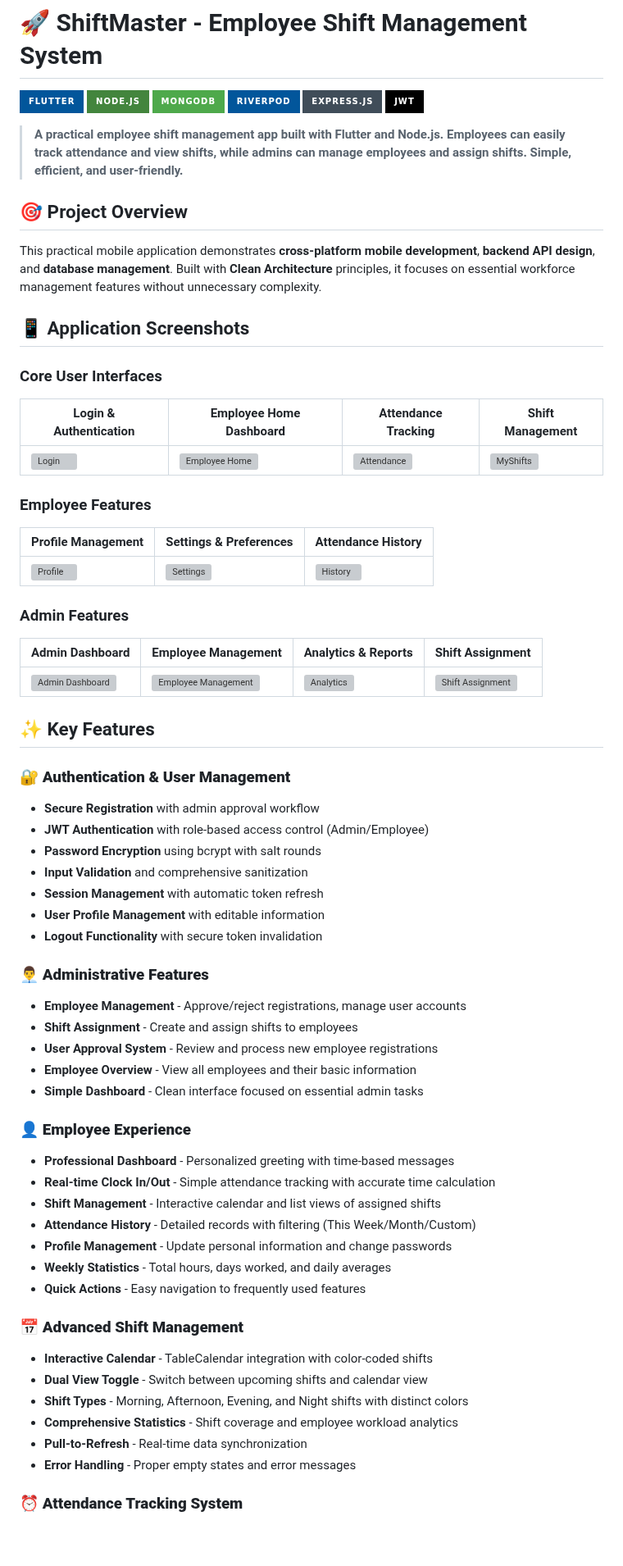
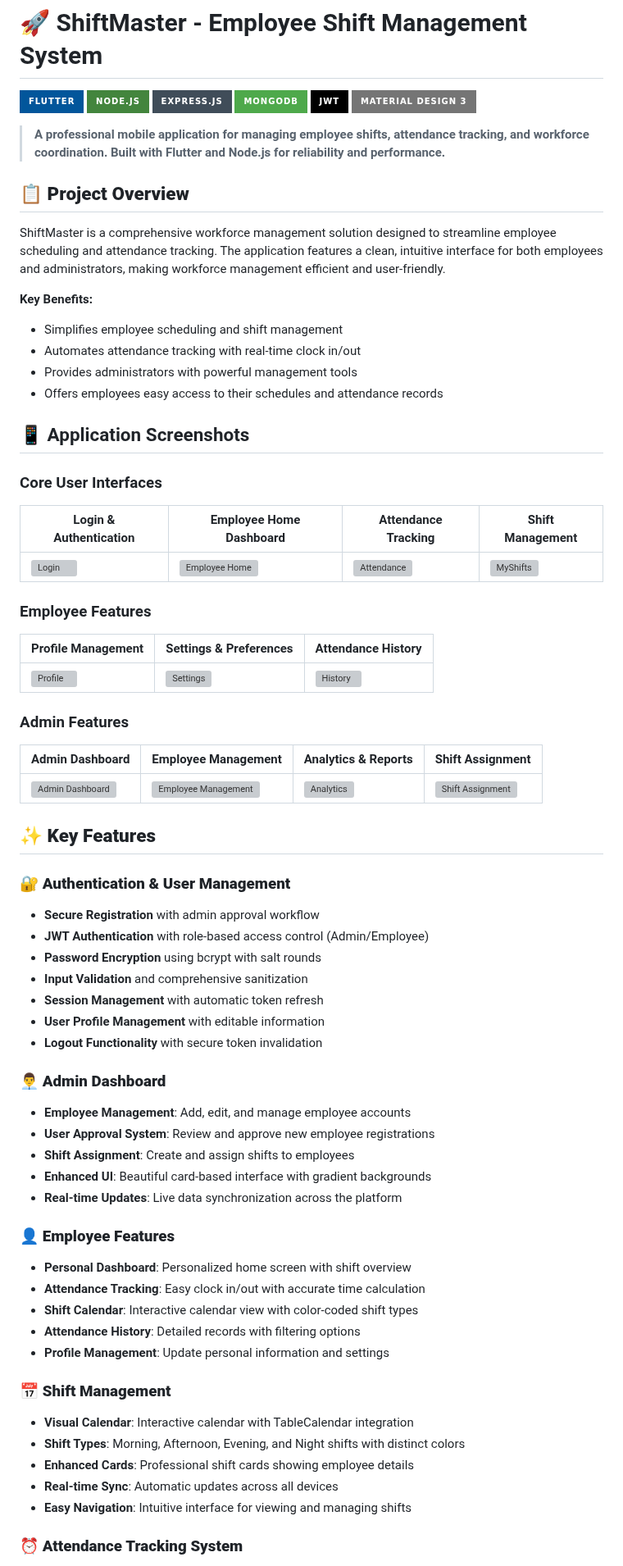
Before and after one commit to NaomiMeseret/Employee_shift_management, a Markdown page: README.md, the part around one of its changes. Shown at 82% size. Drawn GitHub-style; badges without logos; blank space fills up the shorter version; grey boxes are pictures that could not be loaded.

```diff
--- a/README.md
+++ b/README.md
@@ -2,37 +2,47 @@
 
 [![Flutter](https://img.shields.io/badge/Flutter-02569B?style=for-the-badge&logo=flutter&logoColor=white)](https://flutter.dev)
 [![Node.js](https://img.shields.io/badge/Node.js-43853D?style=for-the-badge&logo=node.js&logoColor=white)](https://nodejs.org)
+[![Express.js](https://img.shields.io/badge/Express.js-404D59?style=for-the-badge)](https://expressjs.com)
 [![MongoDB](https://img.shields.io/badge/MongoDB-4EA94B?style=for-the-badge&logo=mongodb&logoColor=white)](https://mongodb.com)
-[![Riverpod](https://img.shields.io/badge/Riverpod-02569B?style=for-the-badge&logo=flutter&logoColor=white)](https://riverpod.dev)
-[![Express.js](https://img.shields.io/badge/Express.js-404D59?style=for-the-badge)](https://expressjs.com)
 [![JWT](https://img.shields.io/badge/JWT-black?style=for-the-badge&logo=JSON%20web%20tokens)](https://jwt.io)
+[![Material Design](https://img.shields.io/badge/Material%20Design%203-757575?style=for-the-badge&logo=material-design&logoColor=white)](https://m3.material.io)
 
-> **A practical employee shift management app built with Flutter and Node.js. Employees can easily track attendance and view shifts, while admins can manage employees and assign shifts. Simple, efficient, and user-friendly.**
+> **A professional mobile application for managing employee shifts, attendance tracking, and workforce coordination. Built with Flutter and Node.js for reliability and performance.**
 
-## 🎯 Project Overview
+## 📋 **Project Overview**
 
-This practical mobile application demonstrates **cross-platform mobile development**, **backend API design**, and **database management**. Built with **Clean Architecture** principles, it focuses on essential workforce management features without unnecessary complexity.
+ShiftMaster is a comprehensive workforce management solution designed to streamline employee scheduling and attendance tracking. The application features a clean, intuitive interface for both employees and administrators, making workforce management efficient and user-friendly.
+
+**Key Benefits:**
+- Simplifies employee scheduling and shift management
+- Automates attendance tracking with real-time clock in/out
+- Provides administrators with powerful management tools
+- Offers employees easy access to their schedules and attendance records
 
 ## 📱 Application Screenshots
 
 ### Core User Interfaces
-| Login & Authentication | Employee Home Dashboard | Attendance Tracking | Shift Management |
-|------------------------|-------------------------|-------------------|------------------|
+
+| Login & Authentication               | Employee Home Dashboard                              | Attendance Tracking                            | Shift Management                            |
+| ------------------------------------ | ---------------------------------------------------- | ---------------------------------------------- | ------------------------------------------- |
 | ![Login](docs/screenshots/login.png) | ![Employee Home](docs/screenshots/employee-home.png) | ![Attendance](docs/screenshots/attendance.png) | ![MyShifts](docs/screenshots/my-shifts.png) |
 
 ### Employee Features
-| Profile Management | Settings & Preferences | Attendance History |
-|-------------------|----------------------|----------------|
+
+| Profile Management                       | Settings & Preferences                     | Attendance History                                  |
+| ---------------------------------------- | ------------------------------------------ | --------------------------------------------------- |
 | ![Profile](docs/screenshots/profile.png) | ![Settings](docs/screenshots/settings.png) | ![History](docs/screenshots/attendance-history.png) |
 
 ### Admin Features
-| Admin Dashboard | Employee Management | Analytics & Reports | Shift Assignment |
-|-----------------|-------------------|-------------------|------------------|
+
+| Admin Dashboard                                          | Employee Management                                        | Analytics & Reports                          | Shift Assignment                                           |
+| -------------------------------------------------------- | ---------------------------------------------------------- | -------------------------------------------- | ---------------------------------------------------------- |
 | ![Admin Dashboard](docs/screenshots/admin-dashboard.png) | ![Employee Management](docs/screenshots/employee-mgmt.png) | ![Analytics](docs/screenshots/analytics.png) | ![Shift Assignment](docs/screenshots/shift-assignment.png) |
 
-## ✨ Key Features
+## ✨ **Key Features**
 
 ### 🔐 **Authentication & User Management**
+
 - **Secure Registration** with admin approval workflow
 - **JWT Authentication** with role-based access control (Admin/Employee)
 - **Password Encryption** using bcrypt with salt rounds
@@ -41,28 +51,25 @@ This practical mobile application demonstrates **cross-platform mobile developme
 - **User Profile Management** with editable information
 - **Logout Functionality** with secure token invalidation
 
-### 👨‍💼 **Administrative Features**
-- **Employee Management** - Approve/reject registrations, manage user accounts
-- **Shift Assignment** - Create and assign shifts to employees
-- **User Approval System** - Review and process new employee registrations
-- **Employee Overview** - View all employees and their basic information
-- **Simple Dashboard** - Clean interface focused on essential admin tasks
+### 👨‍💼 **Admin Dashboard**
+- **Employee Management**: Add, edit, and manage employee accounts
+- **User Approval System**: Review and approve new employee registrations
+- **Shift Assignment**: Create and assign shifts to employees
+- **Enhanced UI**: Beautiful card-based interface with gradient backgrounds
+- **Real-time Updates**: Live data synchronization across the platform
 
-### 👤 **Employee Experience**
-- **Professional Dashboard** - Personalized greeting with time-based messages
-- **Real-time Clock In/Out** - Simple attendance tracking with accurate time calculation
-- **Shift Management** - Interactive calendar and list views of assigned shifts
-- **Attendance History** - Detailed records with filtering (This Week/Month/Custom)
-- **Profile Management** - Update personal information and change passwords
-- **Weekly Statistics** - Total hours, days worked, and daily averages
-- **Quick Actions** - Easy navigation to frequently used features
+### 👤 **Employee Features**
+- **Personal Dashboard**: Personalized home screen with shift overview
+- **Attendance Tracking**: Easy clock in/out with accurate time calculation
+- **Shift Calendar**: Interactive calendar view with color-coded shift types
+- **Attendance History**: Detailed records with filtering options
+- **Profile Management**: Update personal information and settings
 
-### 📅 **Advanced Shift Management**
-- **Interactive Calendar** - TableCalendar integration with color-coded shifts
-- **Dual View Toggle** - Switch between upcoming shifts and calendar view
-- **Shift Types** - Morning, Afternoon, Evening, and Night shifts with distinct colors
-- **Comprehensive Statistics** - Shift coverage and employee workload analytics
-- **Pull-to-Refresh** - Real-time data synchronization
-- **Error Handling** - Proper empty states and error messages
+### 📅 **Shift Management**
+- **Visual Calendar**: Interactive calendar with TableCalendar integration
+- **Shift Types**: Morning, Afternoon, Evening, and Night shifts with distinct colors
+- **Enhanced Cards**: Professional shift cards showing employee details
+- **Real-time Sync**: Automatic updates across all devices
+- **Easy Navigation**: Intuitive interface for viewing and managing shifts
 
 ### ⏰ **Attendance Tracking System**
```
Also changed, not shown: other parts of README.md (+64 -14 lines).
